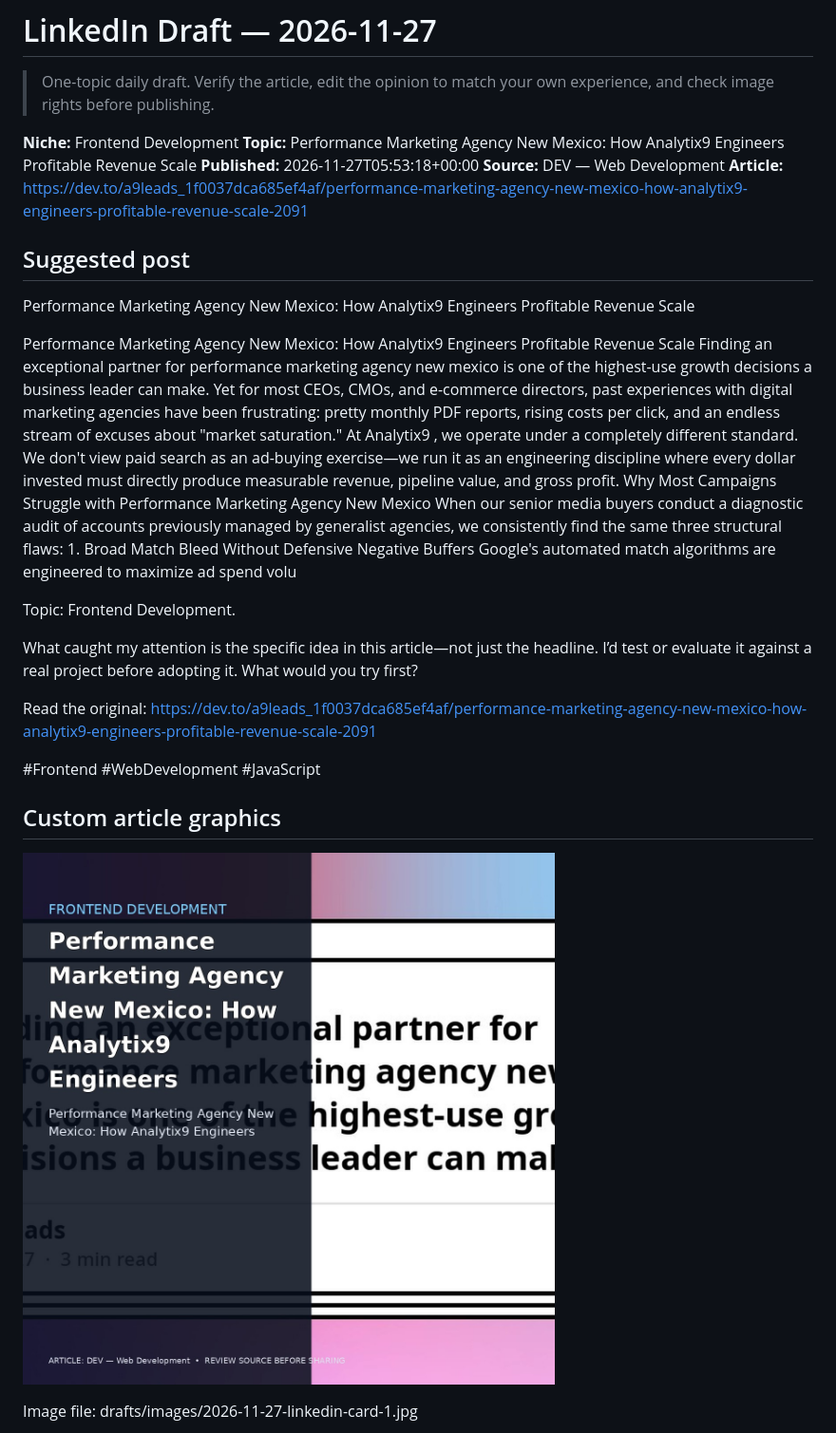
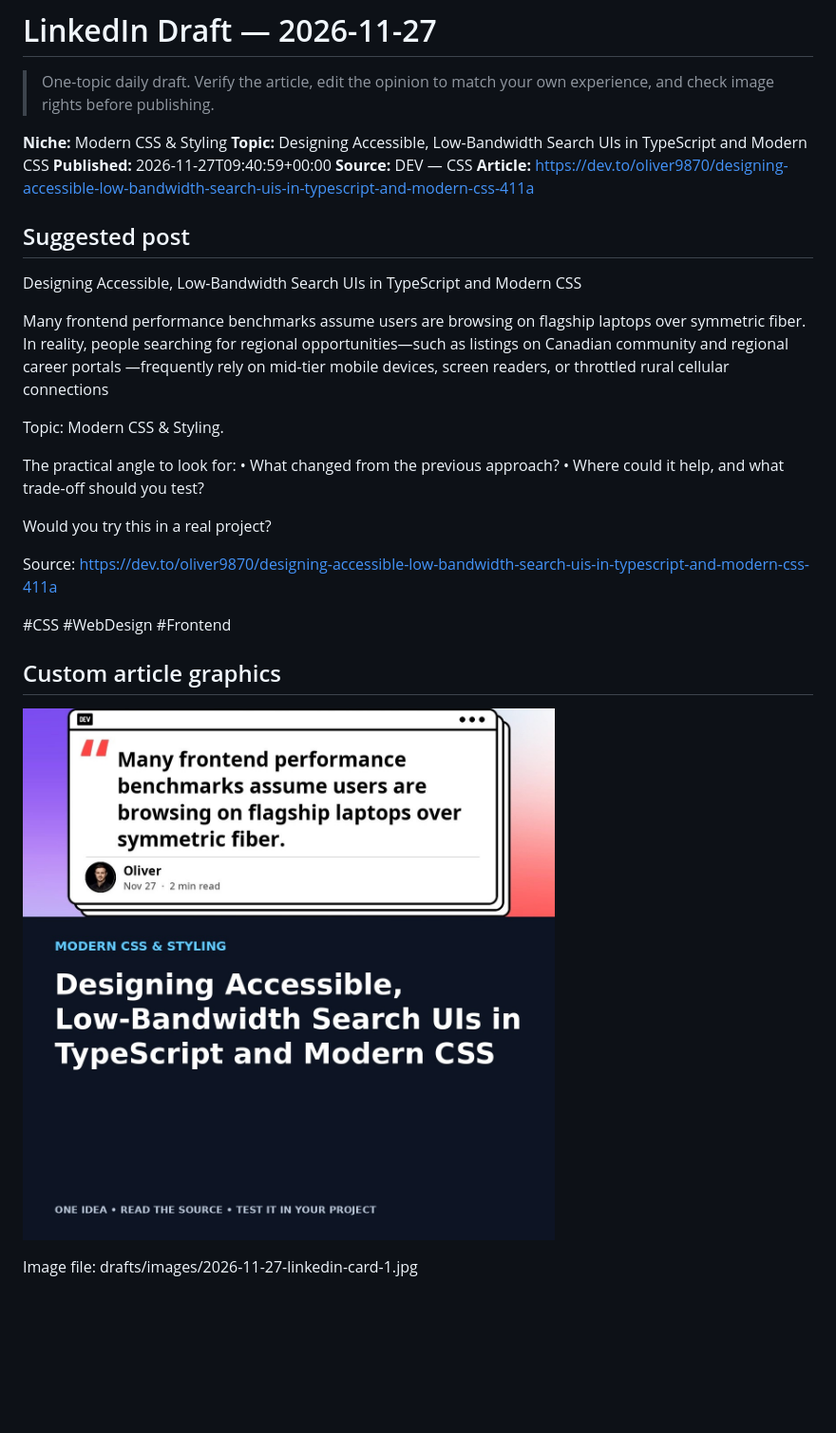
Before and after one commit to CodeWithSindhu/linkedin-tech-posts-automation, a Markdown page: drafts/linkedin-post-2026-11-27.md, the part around one of its changes. Shown at 95% size. Drawn GitHub-style; pictures changed too: drafts/images/2026-11-27-linkedin-card-1.jpg; blank space fills up the shorter version.

Commit message:
chore: generate LinkedIn draft

```diff
--- a/drafts/linkedin-post-2026-11-27.md
+++ b/drafts/linkedin-post-2026-11-27.md
@@ -2,26 +2,29 @@
 
 > One-topic daily draft. Verify the article, edit the opinion to match your own experience, and check image rights before publishing.
 
-**Niche:** Frontend Development
-**Topic:** Performance Marketing Agency New Mexico: How Analytix9 Engineers Profitable Revenue Scale
-**Published:** 2026-11-27T05:53:18+00:00
-**Source:** DEV — Web Development
-**Article:** https://dev.to/a9leads_1f0037dca685ef4af/performance-marketing-agency-new-mexico-how-analytix9-engineers-profitable-revenue-scale-2091
+**Niche:** Modern CSS & Styling
+**Topic:** Designing Accessible, Low-Bandwidth Search UIs in TypeScript and Modern CSS
+**Published:** 2026-11-27T09:40:59+00:00
+**Source:** DEV — CSS
+**Article:** https://dev.to/oliver9870/designing-accessible-low-bandwidth-search-uis-in-typescript-and-modern-css-411a
 
 ## Suggested post
 
-Performance Marketing Agency New Mexico: How Analytix9 Engineers Profitable Revenue Scale
+Designing Accessible, Low-Bandwidth Search UIs in TypeScript and Modern CSS
 
-Performance Marketing Agency New Mexico: How Analytix9 Engineers Profitable Revenue Scale Finding an exceptional partner for performance marketing agency new mexico is one of the highest-use growth decisions a business leader can make. Yet for most CEOs, CMOs, and e-commerce directors, past experiences with digital marketing agencies have been frustrating: pretty monthly PDF reports, rising costs per click, and an endless stream of excuses about "market saturation." At Analytix9 , we operate under a completely different standard. We don't view paid search as an ad-buying exercise—we run it as an engineering discipline where every dollar invested must directly produce measurable revenue, pipeline value, and gross profit. Why Most Campaigns Struggle with Performance Marketing Agency New Mexico When our senior media buyers conduct a diagnostic audit of accounts previously managed by generalist agencies, we consistently find the same three structural flaws: 1. Broad Match Bleed Without Defensive Negative Buffers Google's automated match algorithms are engineered to maximize ad spend volu
+Many frontend performance benchmarks assume users are browsing on flagship laptops over symmetric fiber. In reality, people searching for regional opportunities—such as listings on Canadian community and regional career portals —frequently rely on mid-tier mobile devices, screen readers, or throttled rural cellular connections
 
-Topic: Frontend Development.
+Topic: Modern CSS & Styling.
 
-What caught my attention is the specific idea in this article—not just the headline.
-I’d test or evaluate it against a real project before adopting it. What would you try first?
+The practical angle to look for:
+• What changed from the previous approach?
+• Where could it help, and what trade-off should you test?
 
-Read the original: https://dev.to/a9leads_1f0037dca685ef4af/performance-marketing-agency-new-mexico-how-analytix9-engineers-profitable-revenue-scale-2091
+Would you try this in a real project?
 
-#Frontend #WebDevelopment #JavaScript
+Source: https://dev.to/oliver9870/designing-accessible-low-bandwidth-search-uis-in-typescript-and-modern-css-411a
+
+#CSS #WebDesign #Frontend
 
 ## Custom article graphics
 
```
Also changed, not shown: other parts of drafts/linkedin-post-2026-11-27.md (+11 -3 lines), drafts/linkedin-content-pack-2026-11-27.md (+4 -4 lines), drafts/images/2026-11-27-linkedin-card-2.jpg (deleted), drafts/images/2026-11-27-source-1.jpg.
